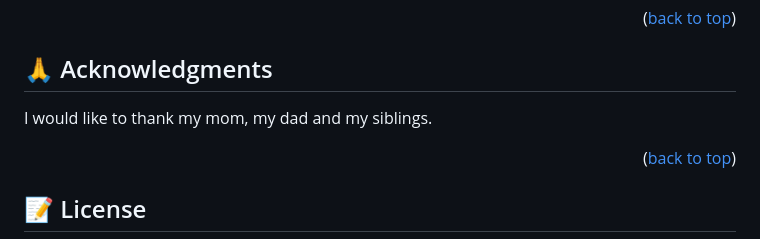
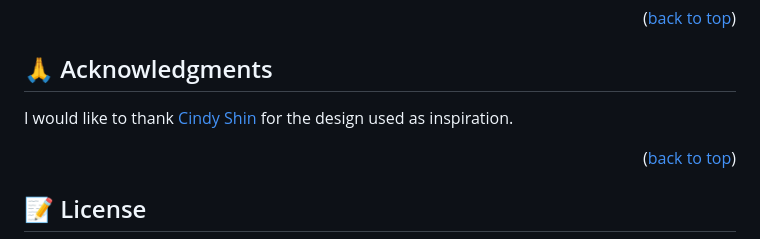
Before and after one commit to pulgosodog/plantasia-coffee, a Markdown page: README.md, the part around the change. Drawn GitHub-style.

```diff
--- a/README.md
+++ b/README.md
@@ -161,7 +161,7 @@ If you like this project you can clone it and feel free to improve it by making
 ## 🙏 Acknowledgments <a name="acknowledgements"></a>
 
 
-I would like to thank my mom, my dad and my siblings.
+I would like to thank <a href="https://www.behance.net/adagio07">Cindy Shin</a> for the design used as inspiration.
 
 <p align="right">(<a href="#readme-top">back to top</a>)</p>
 
```
